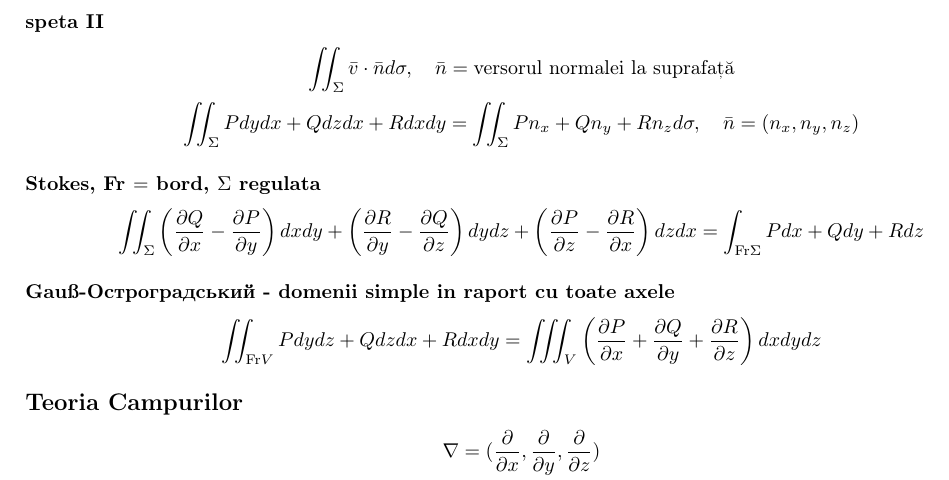
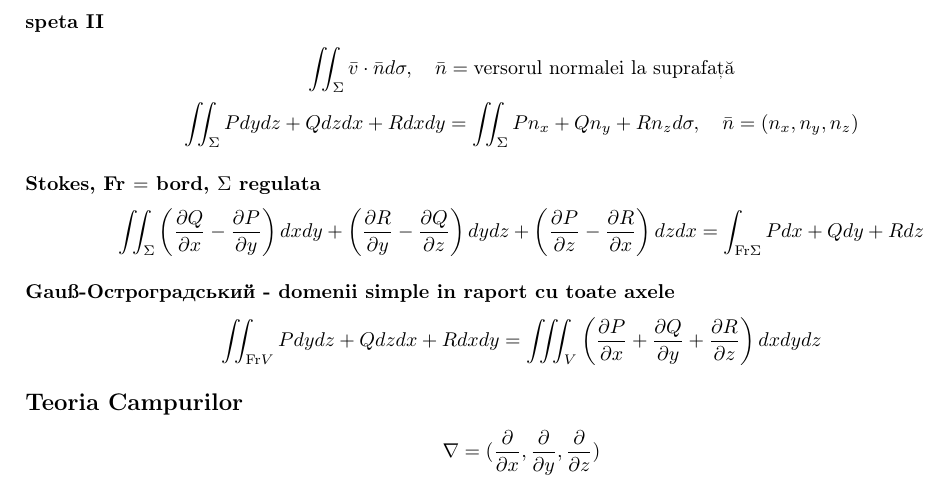
Before and after one commit to azbyn/math-made-short, a LaTeX document (calcul/main.tex): part of page 3 of 3, cut so that both start at the same text. Compiled offline with pdfLaTeX.

Commit message:
Another small mistake

```diff
--- a/calcul/main.tex
+++ b/calcul/main.tex
@@ -107,7 +107,7 @@ def - same spiel as the previous.
 \[\iint_{\Sigma} f(x, y,z) d\sigma = \iint_{D} f(x(u, v), y(u,v), z(u,v)) \sqrt{EG-F^2}du dv\]
 \subsubsection*{speta II}
 \[ \iint_{\Sigma}\bar{v}\cdot\bar{n} d\sigma, \quad \bar{n} = \text{versorul normalei la suprafață} \]
-\[ \iint_{\Sigma} Pdy dx + Q dz dx + R dx dy = \iint_{\Sigma} Pn_x+Qn_y+Rn_z d\sigma, \quad \bar{n} = (n_x, n_y, n_z) \]
+\[ \iint_{\Sigma} Pdy dz + Q dz dx + R dx dy = \iint_{\Sigma} Pn_x+Qn_y+Rn_z d\sigma, \quad \bar{n} = (n_x, n_y, n_z) \]
 \subsubsection*{Stokes, Fr $= $ bord, $\Sigma$ regulata}
 \[ \iint_\Sigma \left( \parti Q x - \parti P y \right) dx dy
  + \left( \parti R y - \parti Q z \right)  dy dz
```
Also changed, not shown: calcul/main.pdf.
